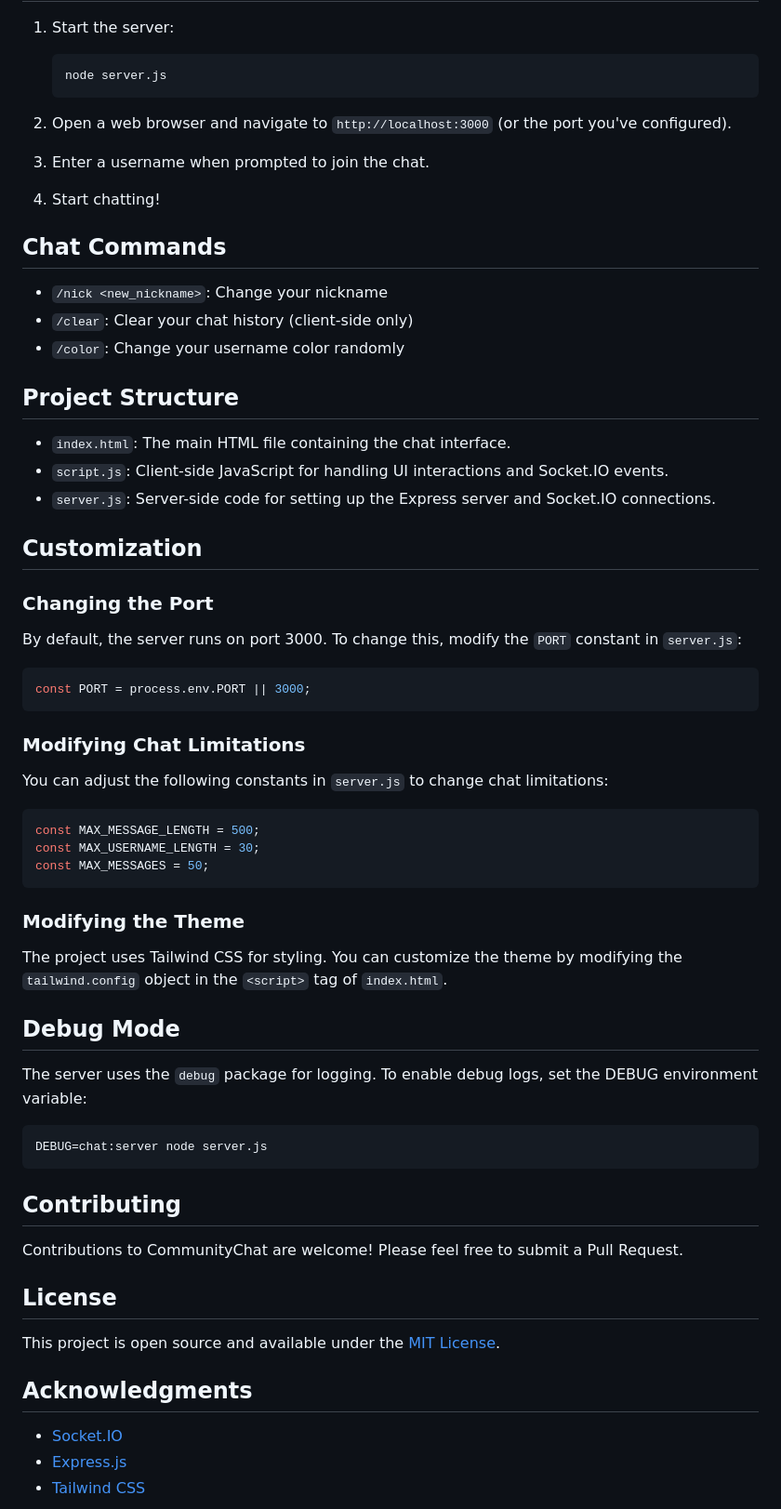
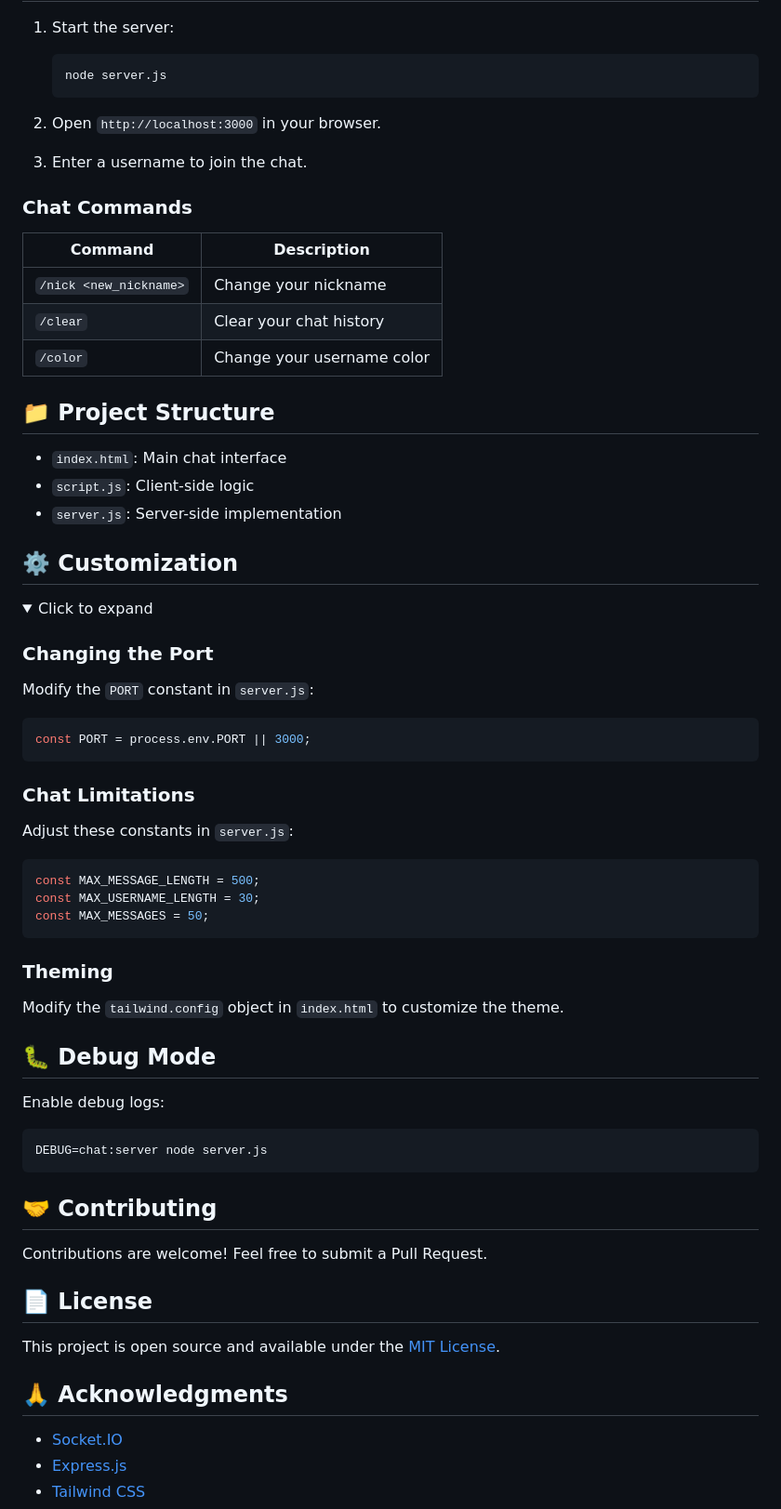
Before and after one commit to MohdYahyaMahmodi/community-chat, a Markdown page: readme.md, the part around the change printed below. Shown: that part at 93% size. Rendered like a GitHub page; folded sections open.

````diff
--- a/readme.md
+++ b/readme.md
@@ -46,40 +78,43 @@ Before you begin, ensure you have the following installed on your system:
 
 1. Start the server:
-   ```
+   ```sh
    node server.js
    ```
 
-2. Open a web browser and navigate to `http://localhost:3000` (or the port you've configured).
+2. Open `http://localhost:3000` in your browser.
 
-3. Enter a username when prompted to join the chat.
+3. Enter a username to join the chat.
 
-4. Start chatting!
+### Chat Commands
 
-## Chat Commands
+| Command | Description |
+|---------|-------------|
+| `/nick <new_nickname>` | Change your nickname |
+| `/clear` | Clear your chat history |
+| `/color` | Change your username color |
 
-- `/nick <new_nickname>`: Change your nickname
-- `/clear`: Clear your chat history (client-side only)
-- `/color`: Change your username color randomly
+## 📁 Project Structure
 
-## Project Structure
+- `index.html`: Main chat interface
+- `script.js`: Client-side logic
+- `server.js`: Server-side implementation
 
-- `index.html`: The main HTML file containing the chat interface.
-- `script.js`: Client-side JavaScript for handling UI interactions and Socket.IO events.
-- `server.js`: Server-side code for setting up the Express server and Socket.IO connections.
+## ⚙️ Customization
 
-## Customization
+<details>
+<summary>Click to expand</summary>
 
 ### Changing the Port
 
-By default, the server runs on port 3000. To change this, modify the `PORT` constant in `server.js`:
+Modify the `PORT` constant in `server.js`:
 
 ```javascript
 const PORT = process.env.PORT || 3000;
 ```
 
-### Modifying Chat Limitations
+### Chat Limitations
 
-You can adjust the following constants in `server.js` to change chat limitations:
+Adjust these constants in `server.js`:
 
 ```javascript
 const MAX_MESSAGE_LENGTH = 500;
@@ -87,27 +122,29 @@ const MAX_USERNAME_LENGTH = 30;
 const MAX_MESSAGES = 50;
 ```
 
-### Modifying the Theme
+### Theming
 
-The project uses Tailwind CSS for styling. You can customize the theme by modifying the `tailwind.config` object in the `<script>` tag of `index.html`.
+Modify the `tailwind.config` object in `index.html` to customize the theme.
 
-## Debug Mode
+</details>
 
-The server uses the `debug` package for logging. To enable debug logs, set the DEBUG environment variable:
+## 🐛 Debug Mode
 
-```
+Enable debug logs:
+
+```sh
 DEBUG=chat:server node server.js
 ```
 
-## Contributing
+## 🤝 Contributing
 
-Contributions to CommunityChat are welcome! Please feel free to submit a Pull Request.
+Contributions are welcome! Feel free to submit a Pull Request.
 
-## License
+## 📄 License
 
 This project is open source and available under the [MIT License](LICENSE).
 
-## Acknowledgments
+## 🙏 Acknowledgments
 
 - [Socket.IO](https://socket.io/)
 - [Express.js](https://expressjs.com/)
````
Also changed, not shown: other parts of readme.md (+62 -28 lines).
